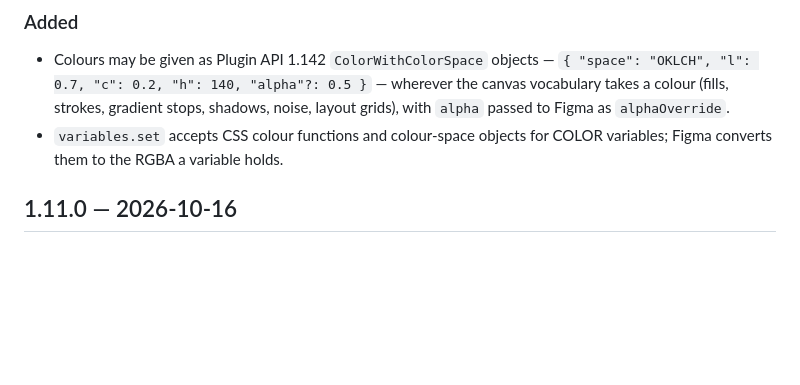
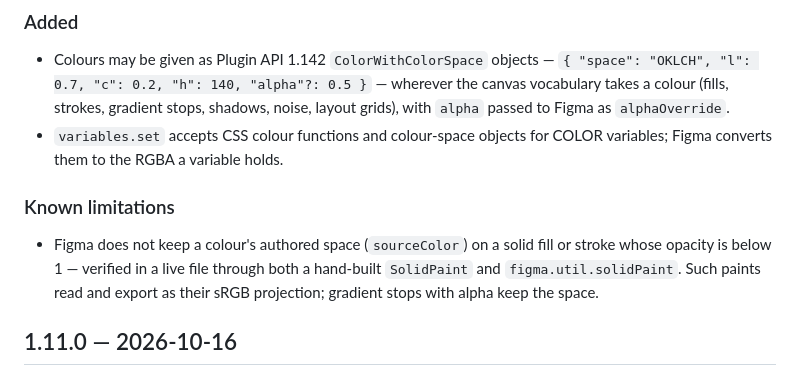
Before and after one commit to mal4i6ka/allcrew-figma-plugin, a Markdown page: CHANGELOG.md, the part around the change. GitHub-like rendering; blank space fills up the shorter version.

```diff
--- a/CHANGELOG.md
+++ b/CHANGELOG.md
@@ -8,6 +8,10 @@ All notable changes to AllCrew Figma Workspace are documented here.
 
 - Colours may be given as Plugin API 1.142 `ColorWithColorSpace` objects — `{ "space": "OKLCH", "l": 0.7, "c": 0.2, "h": 140, "alpha"?: 0.5 }` — wherever the canvas vocabulary takes a colour (fills, strokes, gradient stops, shadows, noise, layout grids), with `alpha` passed to Figma as `alphaOverride`.
 - `variables.set` accepts CSS colour functions and colour-space objects for COLOR variables; Figma converts them to the RGBA a variable holds.
+
+### Known limitations
+
+- Figma does not keep a colour's authored space (`sourceColor`) on a solid fill or stroke whose opacity is below 1 — verified in a live file through both a hand-built `SolidPaint` and `figma.util.solidPaint`. Such paints read and export as their sRGB projection; gradient stops with alpha keep the space.
 
 ## 1.11.0 — 2026-10-16
 
```
Also changed, not shown: README.md (+3 -1 lines).
